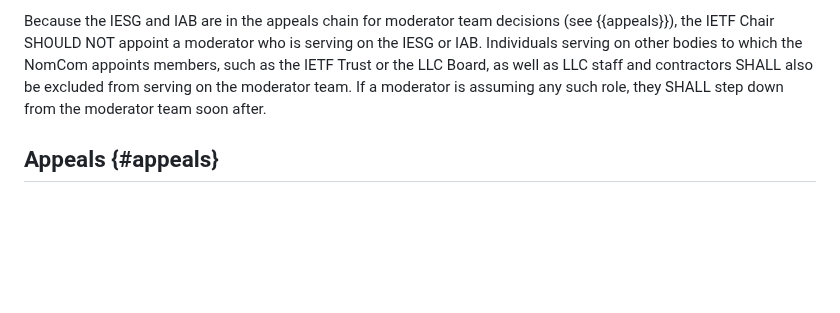
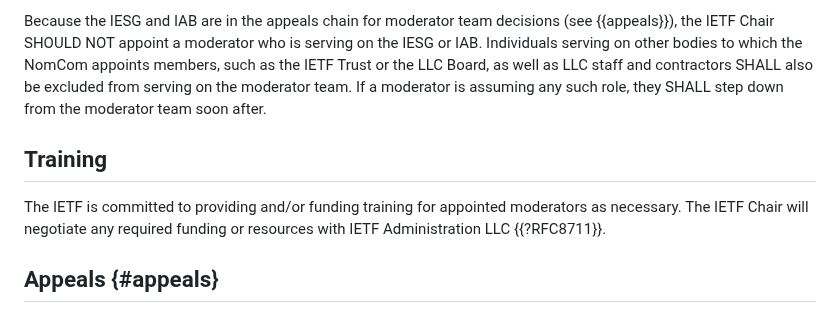
Before and after one commit to larseggert/moderation, a Markdown page: draft-ecahc-moderation.md, the part around the change. GitHub-like rendering; blank space fills up the shorter version.

Commit message:
Suggestions from @mcr
Fixes #29

```diff
--- a/draft-ecahc-moderation.md
+++ b/draft-ecahc-moderation.md
@@ -243,6 +243,13 @@ also be excluded from serving on the moderator team. If a moderator
 is assuming any such role, they SHALL step down from the moderator team
 soon after.
 
+## Training
+
+The IETF is committed to providing and/or funding training for
+appointed moderators as necessary. The IETF Chair will negotiate any
+required funding or resources with IETF Administration LLC
+{{?RFC8711}}.
+
 ## Appeals {#appeals}
 
 Because the moderator team serves at the discretion of the IETF Chair,
```
